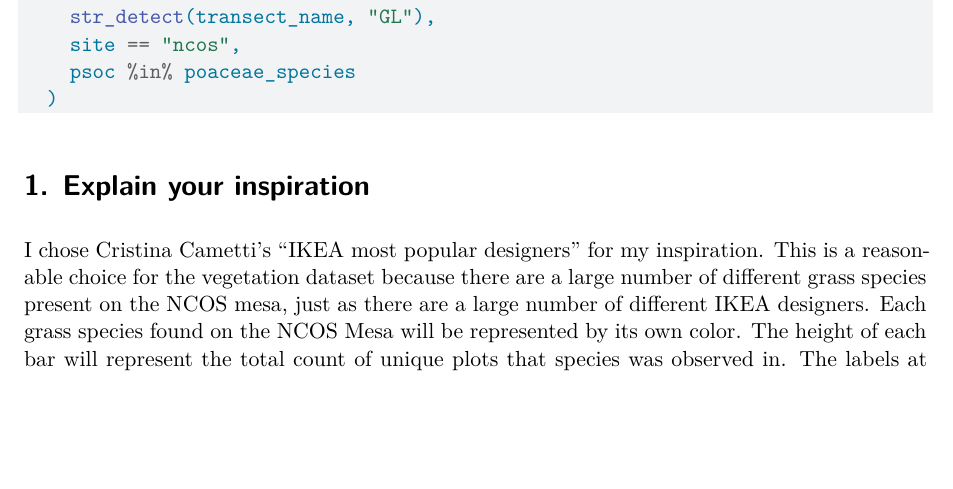
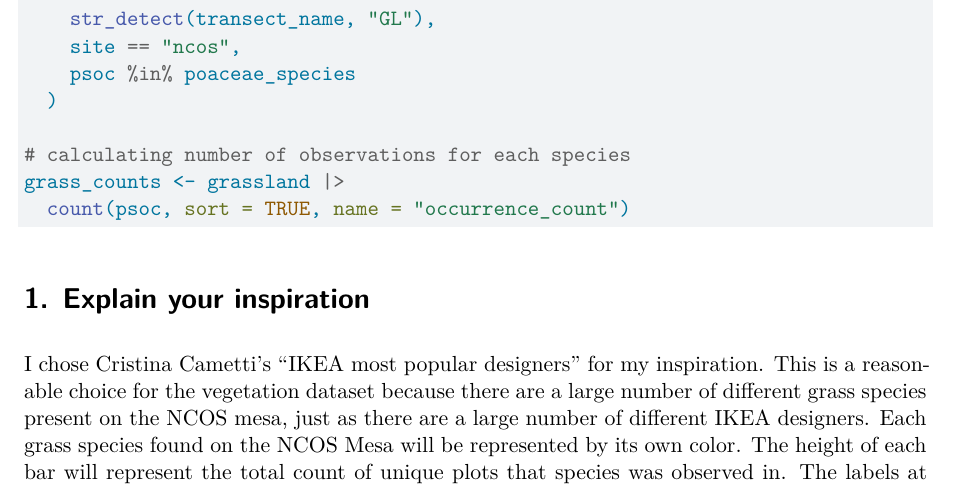
Before and after one commit to garrettmellinger04/intermediate-elective, a Quarto document (code/intermediate-elective.qmd): part of page 2 of 5, cut so that both start at the same text, the shorter picture padded with empty space. Rendered offline with R 4.5, knitr and Pandoc in place of Quarto, then LaTeX, with nearby package versions; some code elsewhere in the file could not run offline.

Commit message:
calculated number of observations for each grass species

````diff
--- a/code/intermediate-elective.qmd
+++ b/code/intermediate-elective.qmd
@@ -79,6 +79,10 @@ grassland <- veg |>
     site == "ncos",
     psoc %in% poaceae_species
   )
+
+# calculating number of observations for each species
+grass_counts <- grassland |>
+  count(psoc, sort = TRUE, name = "occurrence_count")
 ```
 
 
````
